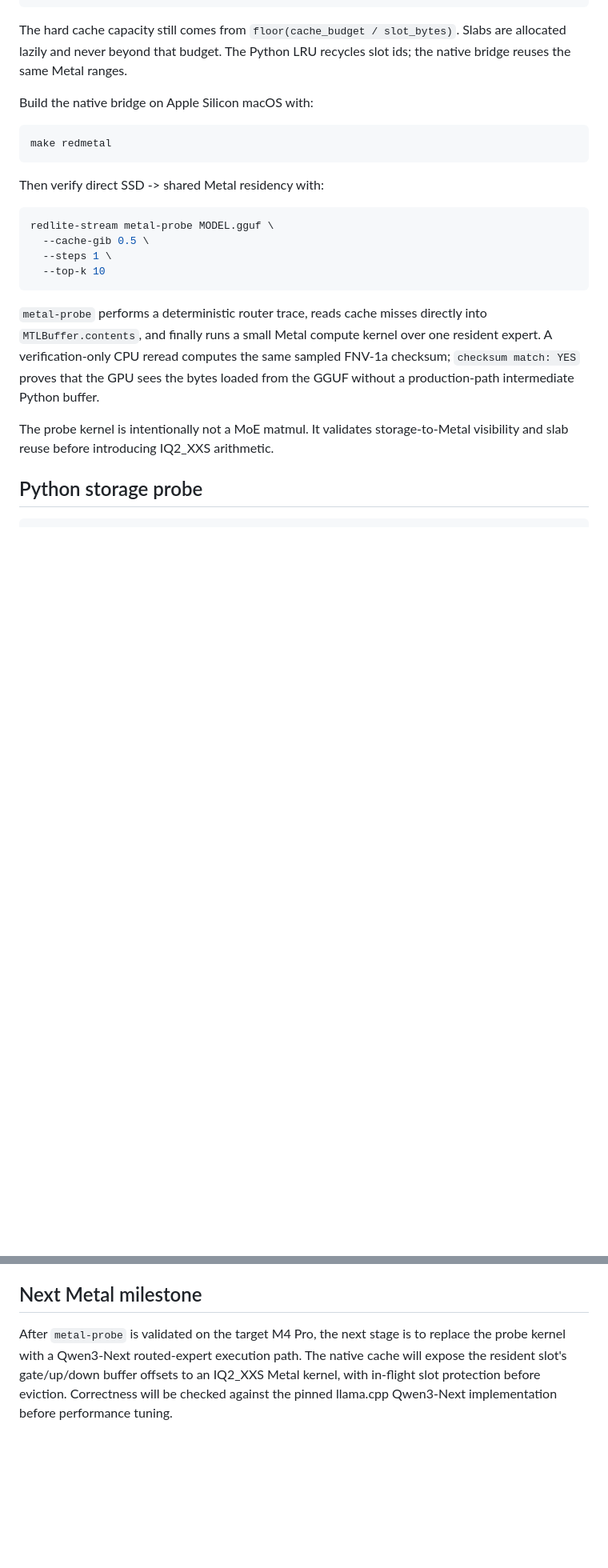
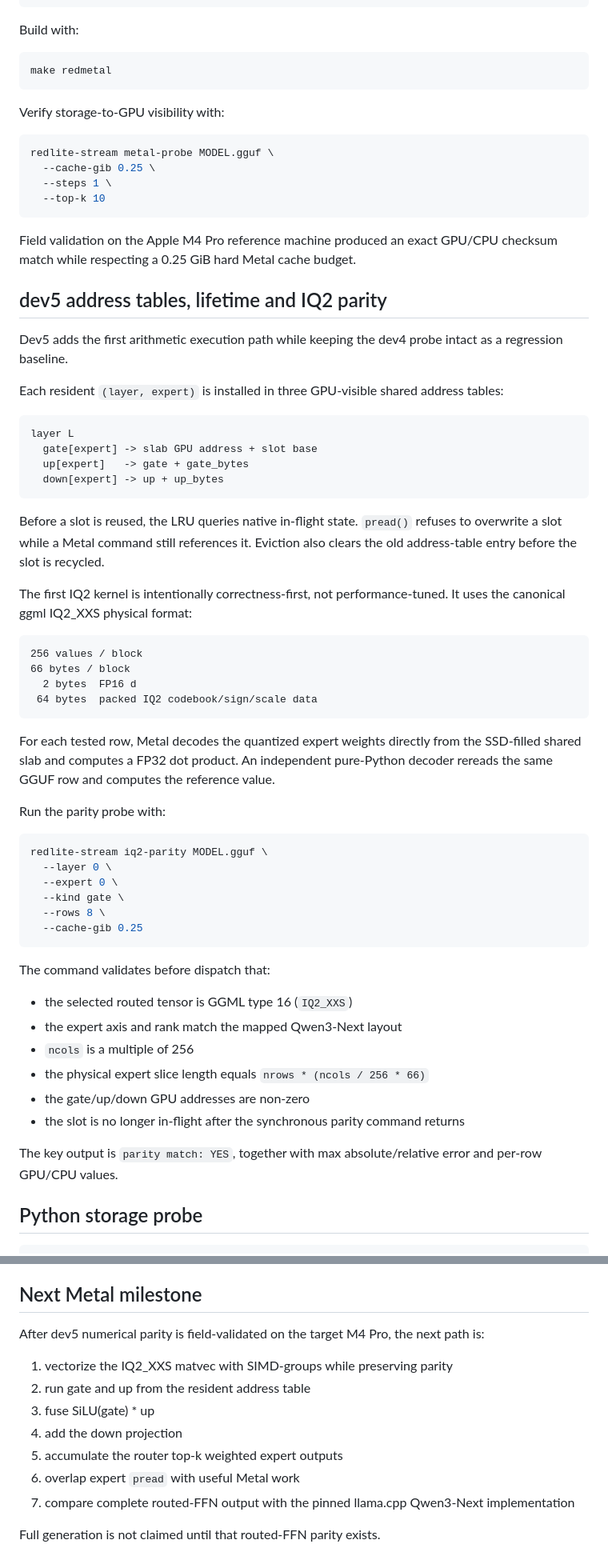
Before and after one commit to alfofire2/dwarfstar-red-lite, a Markdown page: docs/STREAMING_V03.md, 2 parts joined by grey strips. Shown at 80% size. GitHub-like rendering; blank space fills up the shorter version.

Commit message:
docs: document Red Metal dev5 parity path

````diff
--- a/docs/STREAMING_V03.md
+++ b/docs/STREAMING_V03.md
@@ -68,26 +62,70 @@ shared Metal slab
 Metal compute-visible bytes
 ```
 
-The hard cache capacity still comes from `floor(cache_budget / slot_bytes)`. Slabs are allocated lazily and never beyond that budget. The Python LRU recycles slot ids; the native bridge reuses the same Metal ranges.
-
-Build the native bridge on Apple Silicon macOS with:
+Build with:
 
 ```bash
 make redmetal
 ```
 
-Then verify direct SSD -> shared Metal residency with:
+Verify storage-to-GPU visibility with:
 
 ```bash
 redlite-stream metal-probe MODEL.gguf \
-  --cache-gib 0.5 \
+  --cache-gib 0.25 \
   --steps 1 \
   --top-k 10
 ```
 
-`metal-probe` performs a deterministic router trace, reads cache misses directly into `MTLBuffer.contents`, and finally runs a small Metal compute kernel over one resident expert. A verification-only CPU reread computes the same sampled FNV-1a checksum; `checksum match: YES` proves that the GPU sees the bytes loaded from the GGUF without a production-path intermediate Python buffer.
+Field validation on the Apple M4 Pro reference machine produced an exact GPU/CPU checksum match while respecting a 0.25 GiB hard Metal cache budget.
 
-The probe kernel is intentionally not a MoE matmul. It validates storage-to-Metal visibility and slab reuse before introducing IQ2_XXS arithmetic.
+## dev5 address tables, lifetime and IQ2 parity
+
+Dev5 adds the first arithmetic execution path while keeping the dev4 probe intact as a regression baseline.
+
+Each resident `(layer, expert)` is installed in three GPU-visible shared address tables:
+
+```text
+layer L
+  gate[expert] -> slab GPU address + slot base
+  up[expert]   -> gate + gate_bytes
+  down[expert] -> up + up_bytes
+```
+
+Before a slot is reused, the LRU queries native in-flight state. `pread()` refuses to overwrite a slot while a Metal command still references it. Eviction also clears the old address-table entry before the slot is recycled.
+
+The first IQ2 kernel is intentionally correctness-first, not performance-tuned. It uses the canonical ggml IQ2_XXS physical format:
+
+```text
+256 values / block
+66 bytes / block
+  2 bytes  FP16 d
+ 64 bytes  packed IQ2 codebook/sign/scale data
+```
+
+For each tested row, Metal decodes the quantized expert weights directly from the SSD-filled shared slab and computes a FP32 dot product. An independent pure-Python decoder rereads the same GGUF row and computes the reference value.
+
+Run the parity probe with:
+
+```bash
+redlite-stream iq2-parity MODEL.gguf \
+  --layer 0 \
+  --expert 0 \
+  --kind gate \
+  --rows 8 \
+  --cache-gib 0.25
+```
+
+The command validates before dispatch that:
+
+- the selected routed tensor is GGML type 16 (`IQ2_XXS`)
+- the expert axis and rank match the mapped Qwen3-Next layout
+- `ncols` is a multiple of 256
+- the physical expert slice length equals `nrows * (ncols / 256 * 66)`
+- the gate/up/down GPU addresses are non-zero
+- the slot is no longer in-flight after the synchronous parity command returns
+
+The key output is `parity match: YES`, together with max absolute/relative error and per-row GPU/CPU values.
 
 ## Python storage probe
 
@@ -104,4 +142,14 @@ The Python probe remains useful for cache-policy and prefetch experiments. It me
 
 ## Next Metal milestone
 
-After `metal-probe` is validated on the target M4 Pro, the next stage is to replace the probe kernel with a Qwen3-Next routed-expert execution path. The native cache will expose the resident slot's gate/up/down buffer offsets to an IQ2_XXS Metal kernel, with in-flight slot protection before eviction. Correctness will be checked against the pinned llama.cpp Qwen3-Next implementation before performance tuning.
+After dev5 numerical parity is field-validated on the target M4 Pro, the next path is:
+
+1. vectorize the IQ2_XXS matvec with SIMD-groups while preserving parity
+2. run gate and up from the resident address table
+3. fuse SiLU(gate) * up
+4. add the down projection
+5. accumulate the router top-k weighted expert outputs
+6. overlap expert `pread` with useful Metal work
+7. compare complete routed-FFN output with the pinned llama.cpp Qwen3-Next implementation
+
+Full generation is not claimed until that routed-FFN parity exists.
````
Also changed, not shown: other parts of docs/STREAMING_V03.md (+2 -8 lines).
